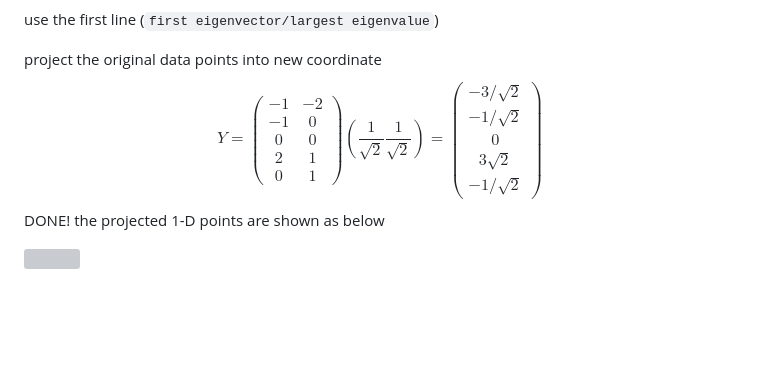
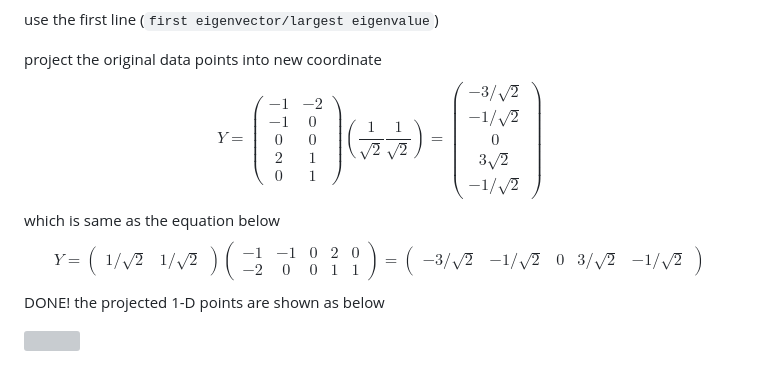
Before and after one commit to LuchaoQi/machine-learning, a Markdown page: PCA/Example.md, the part around the change printed below. GitHub-like rendering; blank space fills up the shorter version; grey boxes are pictures that could not be loaded.

Commit message:
Luchao's auto-commitment using shell script

```diff
--- a/PCA/Example.md
+++ b/PCA/Example.md
@@ -63,19 +61,11 @@ use the first line (`first eigenvector/largest eigenvalue`)
 
 project the original data points into new coordinate
 $$
-Y = \begin{pmatrix}
--1 & -2 \\
--1 & 0 \\
-0 & 0 \\
-2 & 1 \\
-0 & 1
-\end{pmatrix}\left( \dfrac {1}{\sqrt {2}}\dfrac {1}{\sqrt {2}}\right) = \begin{pmatrix}
--3/\sqrt {2} \\
--1/\sqrt {2} \\
-0 \\
-3\sqrt {2} \\
--1/\sqrt {2}
-\end{pmatrix}
+Y = \begin{pmatrix}-1 & -2 \\-1 & 0 \\0 & 0 \\2 & 1 \\0 & 1\end{pmatrix}\left( \dfrac {1}{\sqrt {2}}\dfrac {1}{\sqrt {2}}\right) = \begin{pmatrix}-3/\sqrt {2} \\-1/\sqrt {2} \\0 \\3\sqrt {2} \\-1/\sqrt {2}\end{pmatrix}
+$$
+which is same as the equation below
+$$
+Y=\left(\begin{array}{cc}{1 / \sqrt{2}} & {1 / \sqrt{2}}\end{array}\right)\left(\begin{array}{ccccc}{-1} & {-1} & {0} & {2} & {0} \\ {-2} & {0} & {0} & {1} & {1}\end{array}\right)=\left(\begin{array}{cccc}{-3 / \sqrt{2}} & {-1 / \sqrt{2}} & {0} & {3 / \sqrt{2}} & {-1 / \sqrt{2}}\end{array}\right)
 $$
 DONE! the projected 1-D points are shown as below
 
```
Also changed, not shown: other parts of PCA/Example.md (+0 -2 lines), PCA/Example.png.
